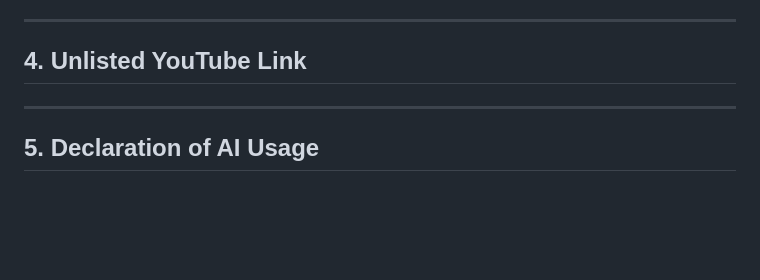
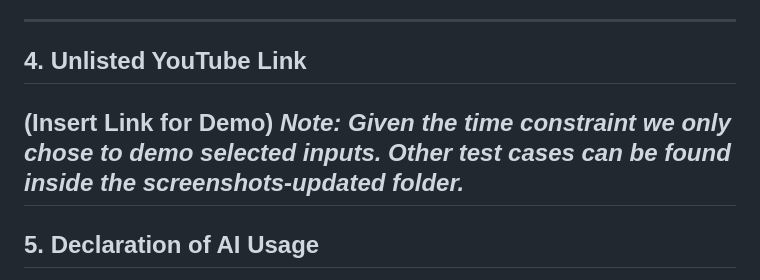
Before and after one commit to ryzdevl/CSARCH2-Project-1-Integer-Machine, a Markdown page: README.md, the part around the change. Drawn GitHub-style; blank space fills up the shorter version.

```diff
--- a/README.md
+++ b/README.md
@@ -164,7 +164,8 @@ Each section displays:
 ---
 
 ## 4. Unlisted YouTube Link
-
+(Insert Link for Demo)
+*Note: Given the time constraint we only chose to demo selected inputs. Other test cases can be found inside the screenshots-updated folder.*
 ---
 
 ## 5. Declaration of AI Usage
```
